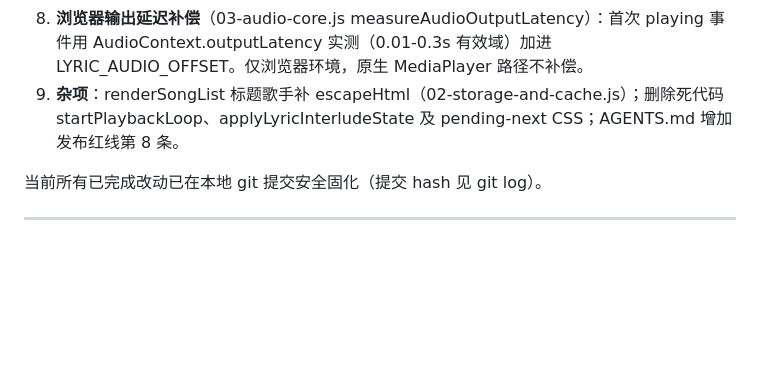
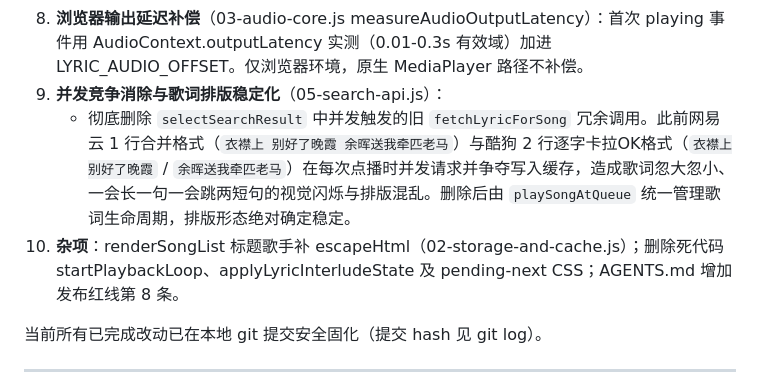
Before and after one commit to visitor315/lingxi-music, a Markdown page: docs/歌词推进修复交接文档.md, the part around the change. GitHub-like rendering; blank space fills up the shorter version.

Commit message:
docs: record race condition elimination in handover document

```diff
--- a/docs/歌词推进修复交接文档.md
+++ b/docs/歌词推进修复交接文档.md
@@ -32,7 +32,9 @@
      - 若时长差大或跨句严重漂移（异母带录音，如《起风了》2017版 321s 对 2018版 325s）：**启动逐段线性插值对齐，保证全曲合拍**。
    - 缓存标记升级为 `[krc-anchor:4]`，TTL 升级为 `krc_attempt_ttl_v4`，自动静默刷新存量错误缓存。
 8. **浏览器输出延迟补偿**（03-audio-core.js measureAudioOutputLatency）：首次 playing 事件用 AudioContext.outputLatency 实测（0.01-0.3s 有效域）加进 LYRIC_AUDIO_OFFSET。仅浏览器环境，原生 MediaPlayer 路径不补偿。
-9. **杂项**：renderSongList 标题歌手补 escapeHtml（02-storage-and-cache.js）；删除死代码 startPlaybackLoop、applyLyricInterludeState 及 pending-next CSS；AGENTS.md 增加发布红线第 8 条。
+9. **并发竞争消除与歌词排版稳定化**（05-search-api.js）：
+   - 彻底删除 `selectSearchResult` 中并发触发的旧 `fetchLyricForSong` 冗余调用。此前网易云 1 行合并格式（`衣襟上 别好了晚霞 余晖送我牵匹老马`）与酷狗 2 行逐字卡拉OK格式（`衣襟上别好了晚霞` / `余晖送我牵匹老马`）在每次点播时并发请求并争夺写入缓存，造成歌词忽大忽小、一会长一句一会跳两短句的视觉闪烁与排版混乱。删除后由 `playSongAtQueue` 统一管理歌词生命周期，排版形态绝对确定稳定。
+10. **杂项**：renderSongList 标题歌手补 escapeHtml（02-storage-and-cache.js）；删除死代码 startPlaybackLoop、applyLyricInterludeState 及 pending-next CSS；AGENTS.md 增加发布红线第 8 条。
 
 当前所有已完成改动已在本地 git 提交安全固化（提交 hash 见 git log）。
 
```
